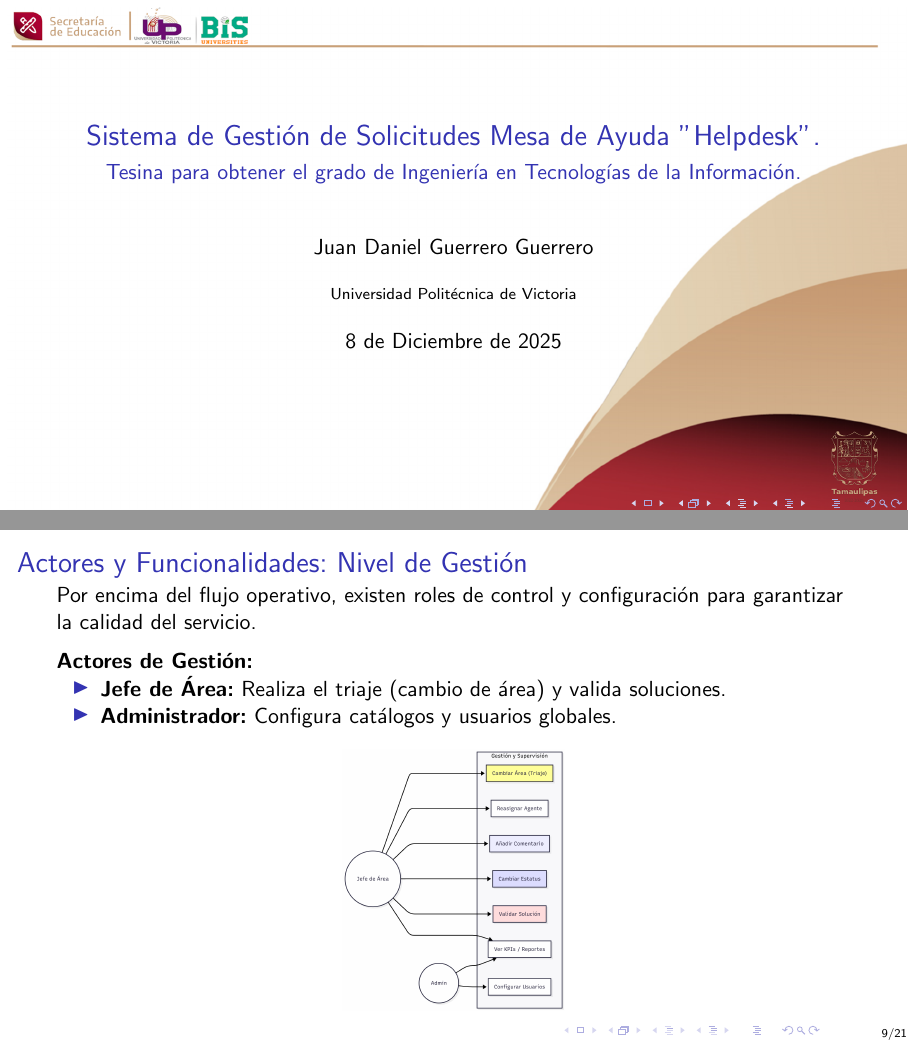
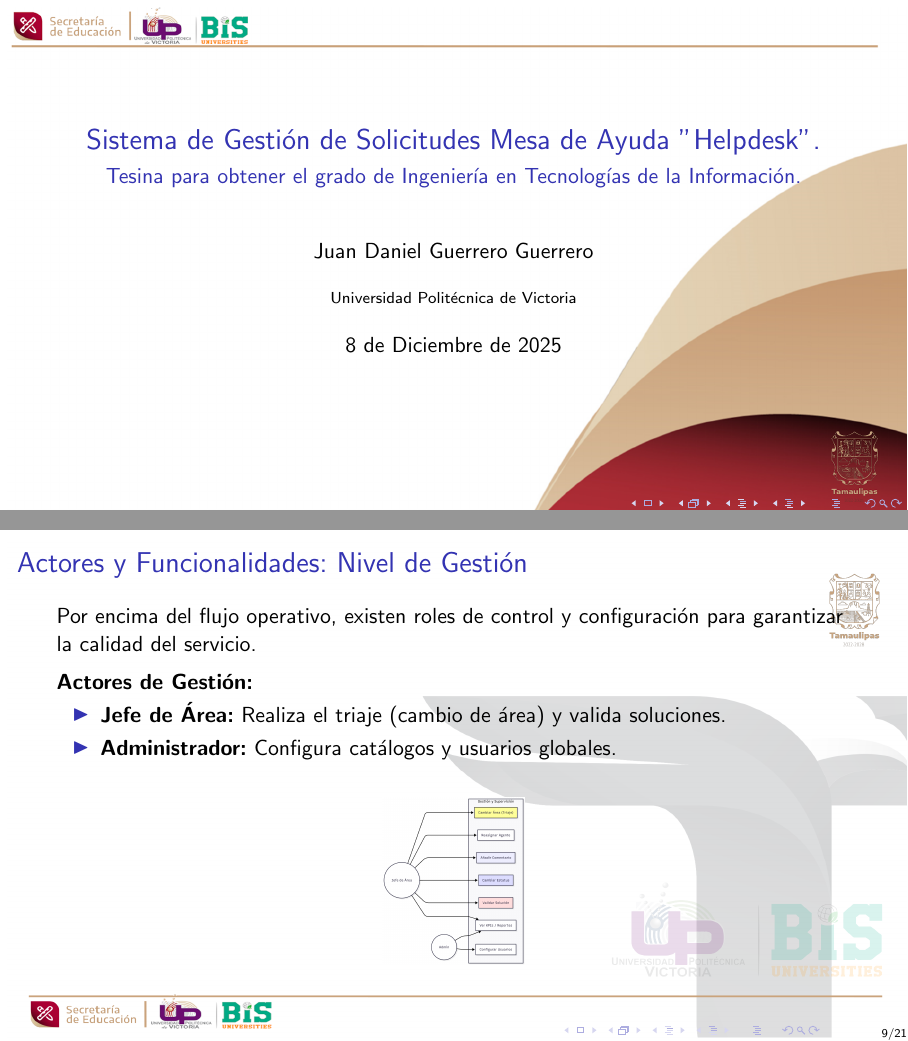
Before and after one commit to Zwtzo/Presentacion-Tesina, LaTeX slides (main.tex): pages 1 and 9 of 24, joined at a grey line. Compiled offline with pdfLaTeX.

Commit message:
feat: diapositivas terminadas

```diff
--- a/main.tex
+++ b/main.tex
@@ -25,12 +25,15 @@
 \begin{document}
 
 % --- Diapositiva 1: Portada ---
-{
-\usebackgroundtemplate{\tikz\node {\includegraphics[height=\paperheight,width=\paperwidth]{Diapositiva1}};}
-\begin{frame}[plain]
-    \titlepage
-\end{frame}
-}
+\usebackgroundtemplate{%
+%%\tikz\node[opacity=0.3] {\includegraphics[height=\paperheight,width=\paperwidth]{Diapositiva1}};}
+\tikz\node {\includegraphics[height=\paperheight,width=\paperwidth]{Diapositiva1}};}
+\thispagestyle{empty}
+\frame{\titlepage}
+
+\usebackgroundtemplate{%
+%%\tikz\node[opacity=0.3] {\includegraphics[height=\paperheight,width=\paperwidth]{Diapositiva1}};}
+\tikz\node {\includegraphics[height=\paperheight,width=\paperwidth]{Diapositiva2}};}
 
 % --- Índice (Opcional, pero útil) ---
 \begin{frame}{Contenido}
@@ -156,7 +159,7 @@
     \vspace{0.2cm}
     \begin{center}
         % Mismo ajuste de tamaño
-        \includegraphics[width=0.28\textwidth]{diagrama_caso_de_uso_2.png}
+        \includegraphics[width=0.18\textwidth]{diagrama_caso_de_uso_2.png}
     \end{center}
 \end{frame}
 
```
Also changed, not shown: main.pdf, 4 other files.
